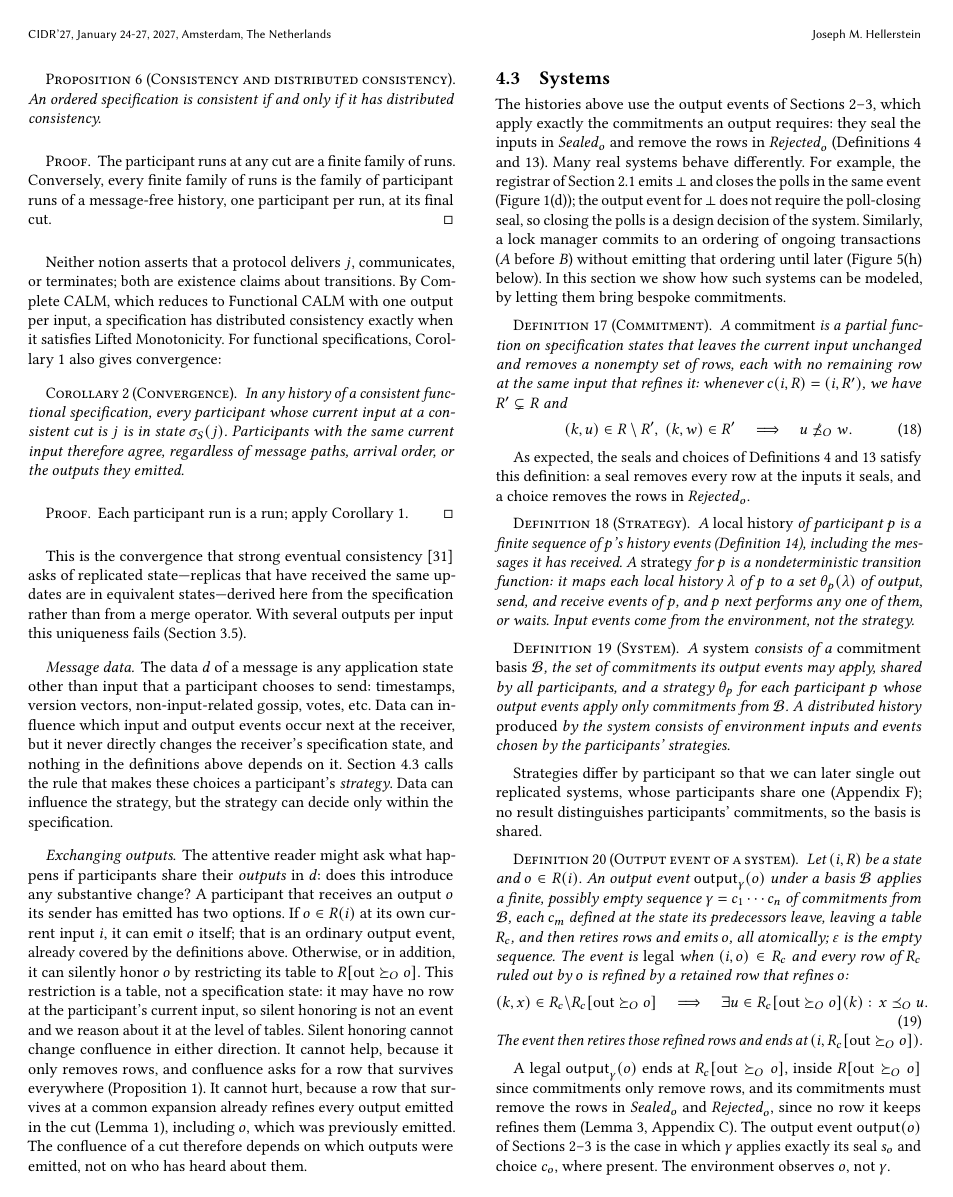
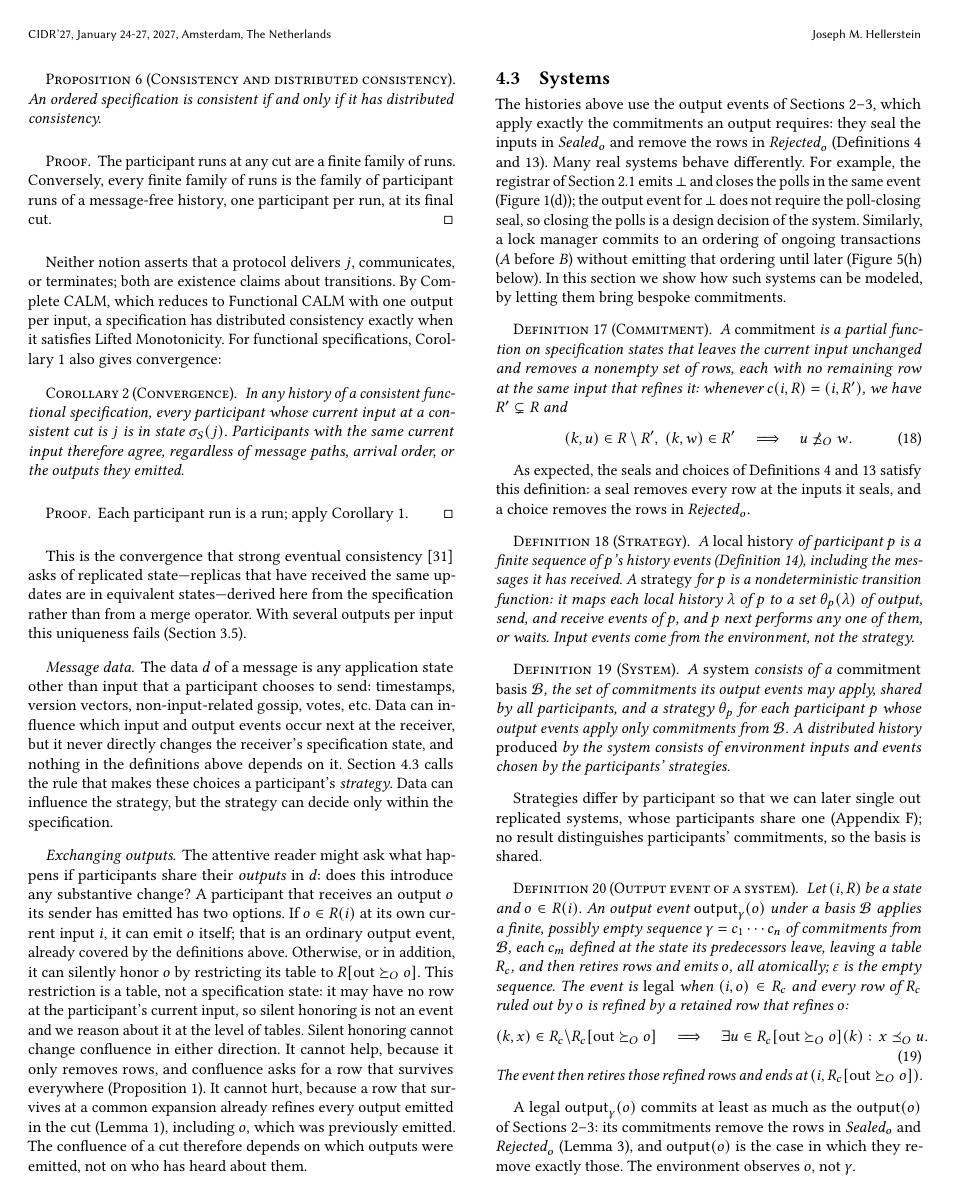
Before and after one commit to jhellerstein/coord-criterion, a LaTeX document (main.tex, which reads sections/distributed.tex): page 10 of 28. Compiled offline with pdfLaTeX.

Commit message:
Systems: legal output events commit at least as much as output(o)

```diff
--- a/sections/distributed.tex
+++ b/sections/distributed.tex
@@ -95,14 +95,12 @@ The event then retires those \outrelpast rows and ends at
 $(i,R_c[\mathrm{out}\OutputGe o])$.
 \end{definition}
 
-A legal $\Out{\gamma}{o}$ ends at $R_c[\mathrm{out}\OutputGe o]$, inside
-$R[\mathrm{out}\OutputGe o]$ since commitments only remove rows, and its
-commitments must remove the rows in $\Sealed_o$ and $\Rejected_o$, since no row
-it keeps \outrel them (Lemma~\ref{lem:canonical-commitment-normal-form},
-Appendix~\ref{app:bases}).  The output event $\mathsf{output}(o)$ of
-Sections~\ref{sec:functional-calm}--\ref{sec:complete-calm} is the case in which
-$\gamma$ applies exactly its seal $s_o$ and choice $c_o$, where present.  The
-environment observes $o$, not $\gamma$.
+A legal $\Out{\gamma}{o}$ commits at least as much as the $\mathsf{output}(o)$
+of Sections~\ref{sec:functional-calm}--\ref{sec:complete-calm}: its commitments
+remove the rows in $\Sealed_o$ and $\Rejected_o$
+(Lemma~\ref{lem:canonical-commitment-normal-form}), and $\mathsf{output}(o)$ is
+the case in which they remove exactly those.  The environment observes $o$, not
+$\gamma$.
 
 \paragraph{Two systems, two choices.}
 The specification says which serialization orders are permitted; a system
```
Also changed, not shown: lean/README.md, 1 other file.
